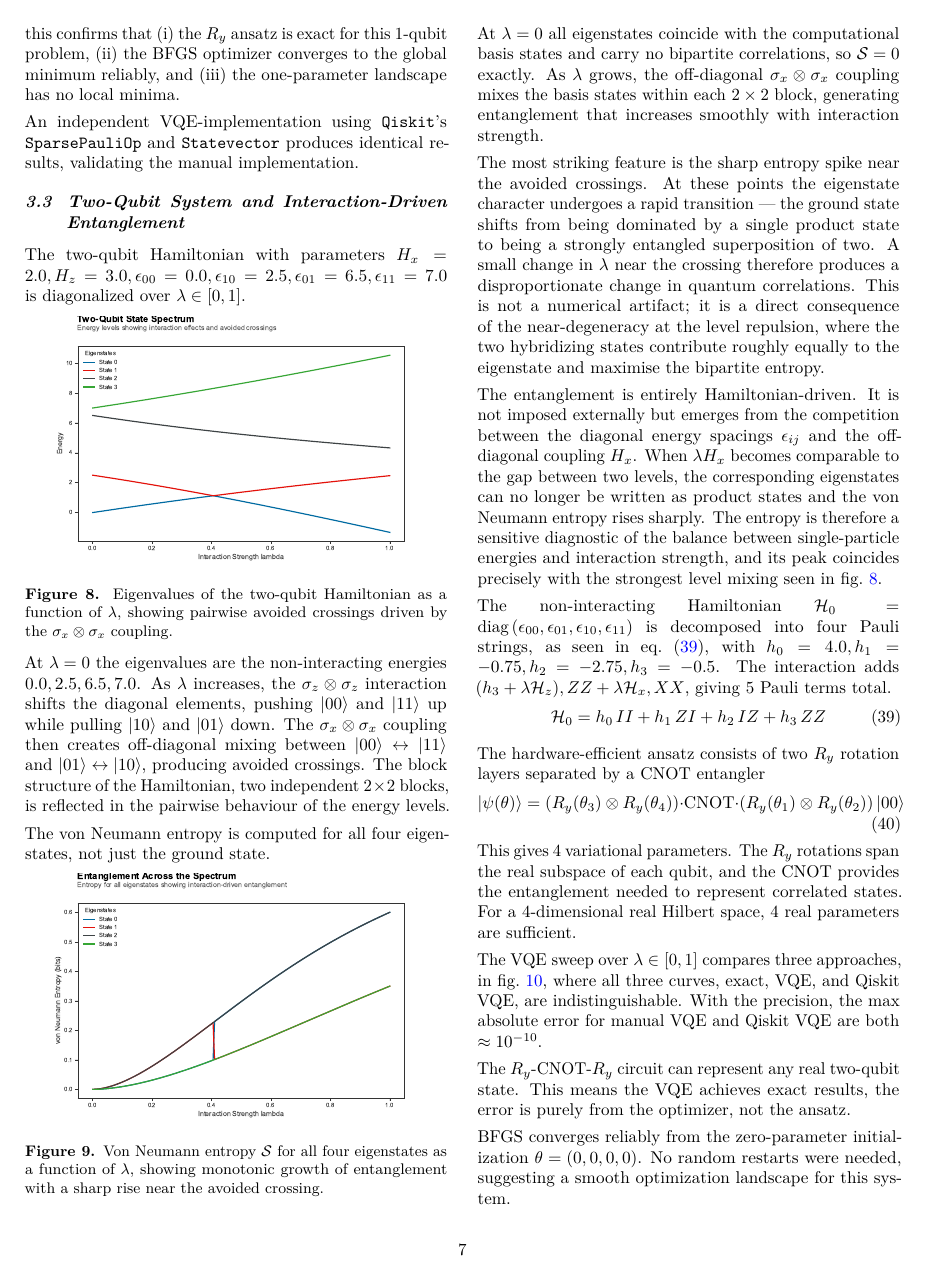
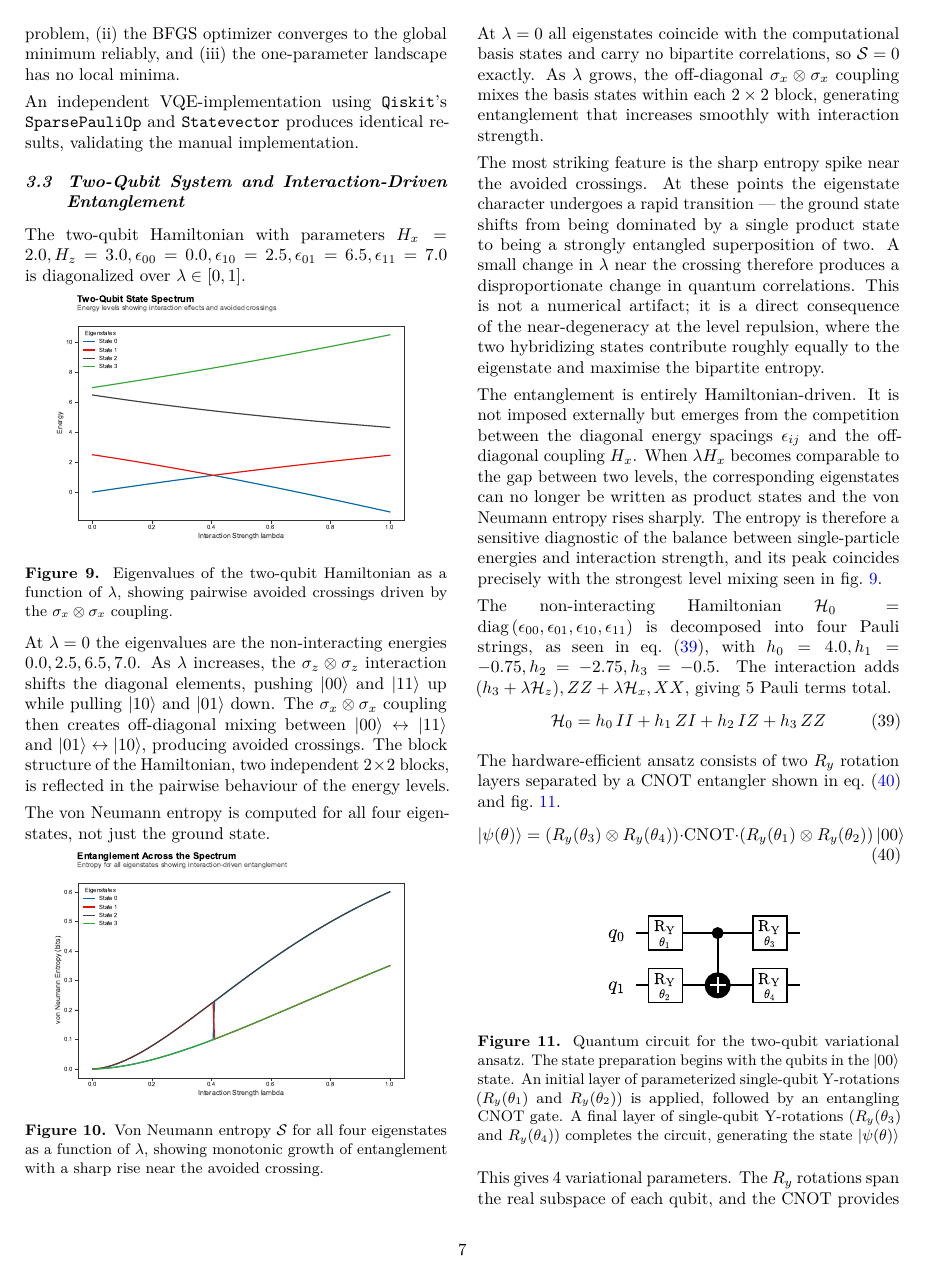
Before and after one commit to egil10/claudoverius, a LaTeX document (00-MAIN.tex, which reads 12-RESULT.tex): page 7 of 15. Compiled offline with pdfLaTeX.

Commit message:
lots of new circuits

```diff
--- a/12-RESULT.tex
+++ b/12-RESULT.tex
@@ -185,10 +190,16 @@ The non-interacting Hamiltonian $\mathcal{H}_0=\text{diag}\left(\epsilon_{00},\s
     \mathcal{H}_0 = h_0\, II + h_1\, ZI + h_2\, IZ + h_3\, ZZ
 \end{equation}
 
-The hardware-efficient ansatz consists of two $R_y$ rotation layers separated by a CNOT entangler
-\begin{equation}
+The hardware-efficient ansatz consists of two $R_y$ rotation layers separated by a CNOT entangler shown in \cref{ry-thetha-3} and \cref{fig:circuit-e-1idx}.
+\begin{equation}\label{ry-thetha-3}
     \ket{\psi(\theta)} = \left( R_y(\theta_3) \otimes R_y(\theta_4) \right) \cdot \text{CNOT} \cdot \left( R_y(\theta_1) \otimes R_y(\theta_2) \right) \ket{00}
 \end{equation}
+\begin{figure}[!htbp]
+    \centering
+    \includegraphics[width=0.55\linewidth]{figures/circuit_part_e_1idx.pdf}
+    \caption{Quantum circuit for the two-qubit variational ansatz. The state preparation begins with the qubits in the $\ket{00}$ state. An initial layer of parameterized single-qubit Y-rotations ($R_y(\theta_1)$ and $R_y(\theta_2)$) is applied, followed by an entangling CNOT gate. A final layer of single-qubit Y-rotations ($R_y(\theta_3)$ and $R_y(\theta_4)$) completes the circuit, generating the state $\ket{\psi(\theta)}$}
+    \label{fig:circuit-e-1idx}
+\end{figure}
 
 This gives $4$ variational parameters. The $R_y$ rotations span the real subspace of each qubit, and the CNOT provides the entanglement needed to represent correlated states. For a $4$-dimensional real Hilbert space, $4$ real parameters are sufficient.
 
```
Also changed, not shown: 11-METHOD.tex (+1 -1 lines), 13-NUMERICAL-STABILITY.tex (+1 -1 lines), figures/circuit_bell_state.pdf (added), figures/circuit_part_c.pdf, figures/circuit_part_e.pdf, figures/circuit_part_e_1idx.pdf (added), figures/circuit_part_g_j1.pdf, figures/circuit_part_g_j2.pdf, 12-RESULT.tex (9 more changed lines).
